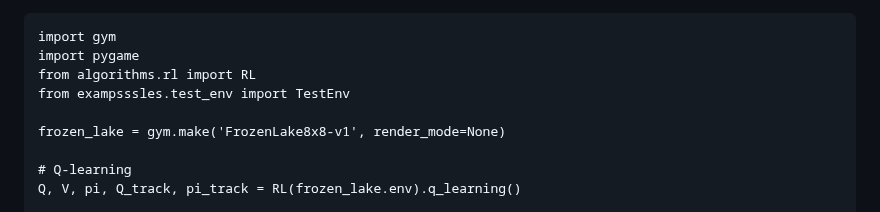
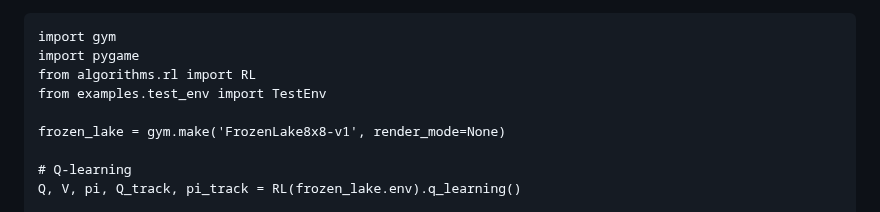
Before and after one commit to jlm429/bettermdptools, a Markdown page: readme.md, the part around the change. GitHub-like rendering.

```diff
--- a/readme.md
+++ b/readme.md
@@ -21,7 +21,7 @@ Starter code to get up and running on OpenAI's frozen lake environment. See bett
 import gym
 import pygame
 from algorithms.rl import RL
-from exampsssles.test_env import TestEnv
+from examples.test_env import TestEnv
 
 frozen_lake = gym.make('FrozenLake8x8-v1', render_mode=None)
 
```
